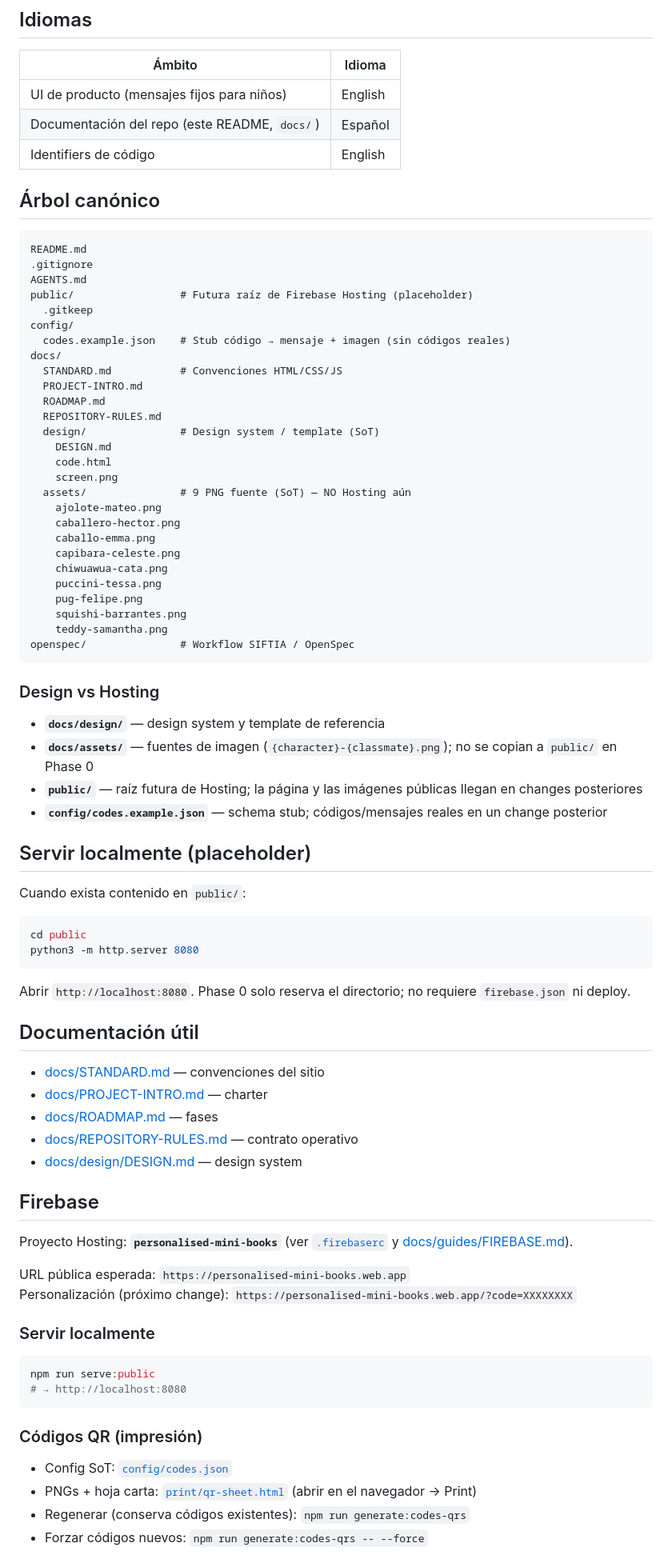
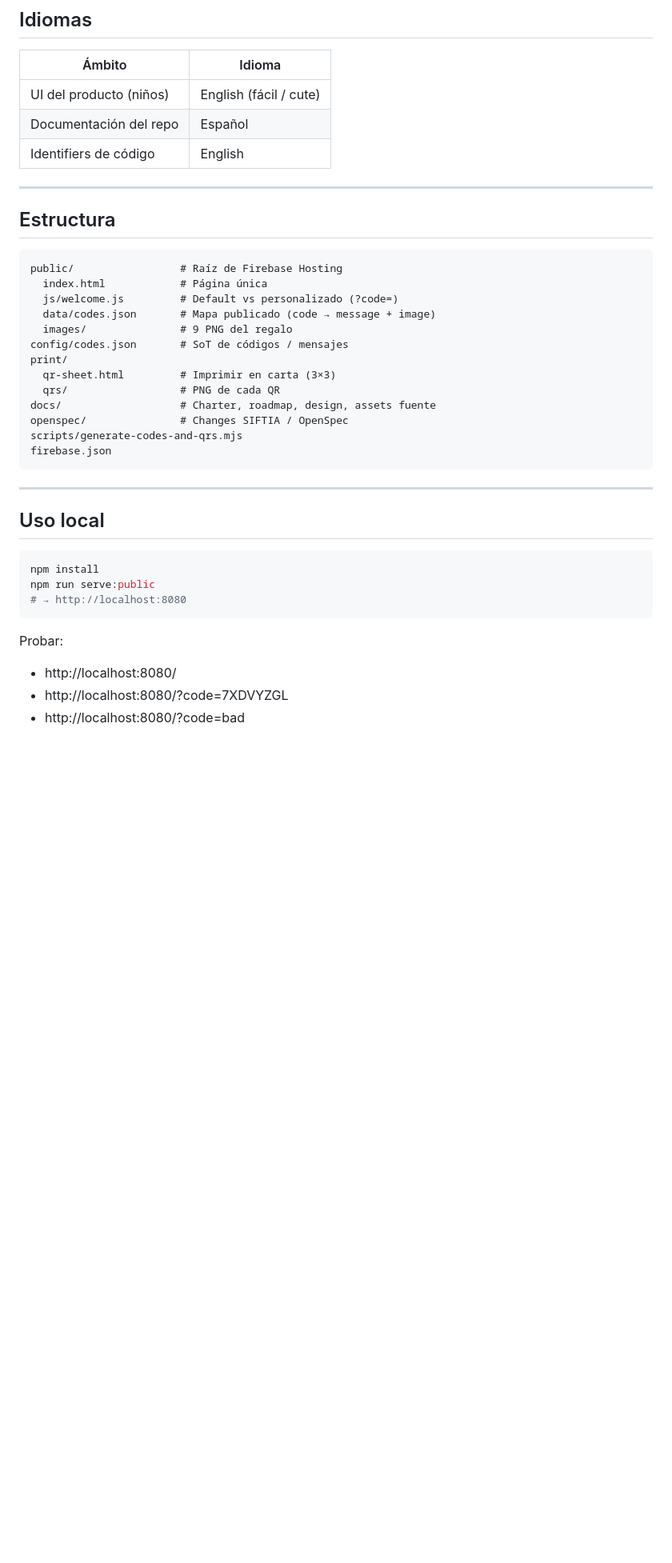
Before and after one commit to carlospravia/pravia-personalised-mini-books, a Markdown page: README.md, the part around one of its changes. Shown at 80% size. Drawn GitHub-style; blank space fills up the shorter version.

````diff
--- a/README.md
+++ b/README.md
@@ -8,86 +65,43 @@ Este change (**Phase 0 — foundation**) deja el layout del repo y la documentac
 
 | Ámbito | Idioma |
 |--------|--------|
-| UI de producto (mensajes fijos para niños) | English |
-| Documentación del repo (este README, `docs/`) | Español |
+| UI del producto (niños) | English (fácil / cute) |
+| Documentación del repo | Español |
 | Identifiers de código | English |
 
-## Árbol canónico
+---
+
+## Estructura
 
 ```
-README.md
-.gitignore
-AGENTS.md
-public/                 # Futura raíz de Firebase Hosting (placeholder)
-  .gitkeep
-config/
-  codes.example.json    # Stub código → mensaje + imagen (sin códigos reales)
-docs/
-  STANDARD.md           # Convenciones HTML/CSS/JS
-  PROJECT-INTRO.md
-  ROADMAP.md
-  REPOSITORY-RULES.md
-  design/               # Design system / template (SoT)
-    DESIGN.md
-    code.html
-    screen.png
-  assets/               # 9 PNG fuente (SoT) — NO Hosting aún
-    ajolote-mateo.png
-    caballero-hector.png
-    caballo-emma.png
-    capibara-celeste.png
-    chiwuawua-cata.png
-    puccini-tessa.png
-    pug-felipe.png
-    squishi-barrantes.png
-    teddy-samantha.png
-openspec/               # Workflow SIFTIA / OpenSpec
+public/                 # Raíz de Firebase Hosting
+  index.html            # Página única
+  js/welcome.js         # Default vs personalizado (?code=)
+  data/codes.json       # Mapa publicado (code → message + image)
+  images/               # 9 PNG del regalo
+config/codes.json       # SoT de códigos / mensajes
+print/
+  qr-sheet.html         # Imprimir en carta (3×3)
+  qrs/                  # PNG de cada QR
+docs/                   # Charter, roadmap, design, assets fuente
+openspec/               # Changes SIFTIA / OpenSpec
+scripts/generate-codes-and-qrs.mjs
+firebase.json
 ```
 
-### Design vs Hosting
+---
 
-- **`docs/design/`** — design system y template de referencia
-- **`docs/assets/`** — fuentes de imagen (`{character}-{classmate}.png`); no se copian a `public/` en Phase 0
-- **`public/`** — raíz futura de Hosting; la página y las imágenes públicas llegan en changes posteriores
-- **`config/codes.example.json`** — schema stub; códigos/mensajes reales en un change posterior
-
-## Servir localmente (placeholder)
-
-Cuando exista contenido en `public/`:
+## Uso local
 
 ```bash
-cd public
-python3 -m http.server 8080
-```
-
-Abrir `http://localhost:8080`. Phase 0 solo reserva el directorio; no requiere `firebase.json` ni deploy.
-
-## Documentación útil
-
-- [docs/STANDARD.md](docs/STANDARD.md) — convenciones del sitio
-- [docs/PROJECT-INTRO.md](docs/PROJECT-INTRO.md) — charter
-- [docs/ROADMAP.md](docs/ROADMAP.md) — fases
-- [docs/REPOSITORY-RULES.md](docs/REPOSITORY-RULES.md) — contrato operativo
-- [docs/design/DESIGN.md](docs/design/DESIGN.md) — design system
-
-## Firebase
-
-Proyecto Hosting: **`personalised-mini-books`** (ver [`.firebaserc`](.firebaserc) y [docs/guides/FIREBASE.md](docs/guides/FIREBASE.md)).
-
-URL pública esperada: `https://personalised-mini-books.web.app`
-Personalización (próximo change): `https://personalised-mini-books.web.app/?code=XXXXXXXX`
-
-### Servir localmente
-
-```bash
+npm install
 npm run serve:public
 # → http://localhost:8080
 ```
 
-### Códigos QR (impresión)
+Probar:
 
-- Config SoT: [`config/codes.json`](config/codes.json)
-- PNGs + hoja carta: [`print/qr-sheet.html`](print/qr-sheet.html) (abrir en el navegador → Print)
-- Regenerar (conserva códigos existentes): `npm run generate:codes-qrs`
-- Forzar códigos nuevos: `npm run generate:codes-qrs -- --force`
+- http://localhost:8080/
+- http://localhost:8080/?code=7XDVYZGL
+- http://localhost:8080/?code=bad
 
````
Also changed, not shown: other parts of README.md (+103 -4 lines).
